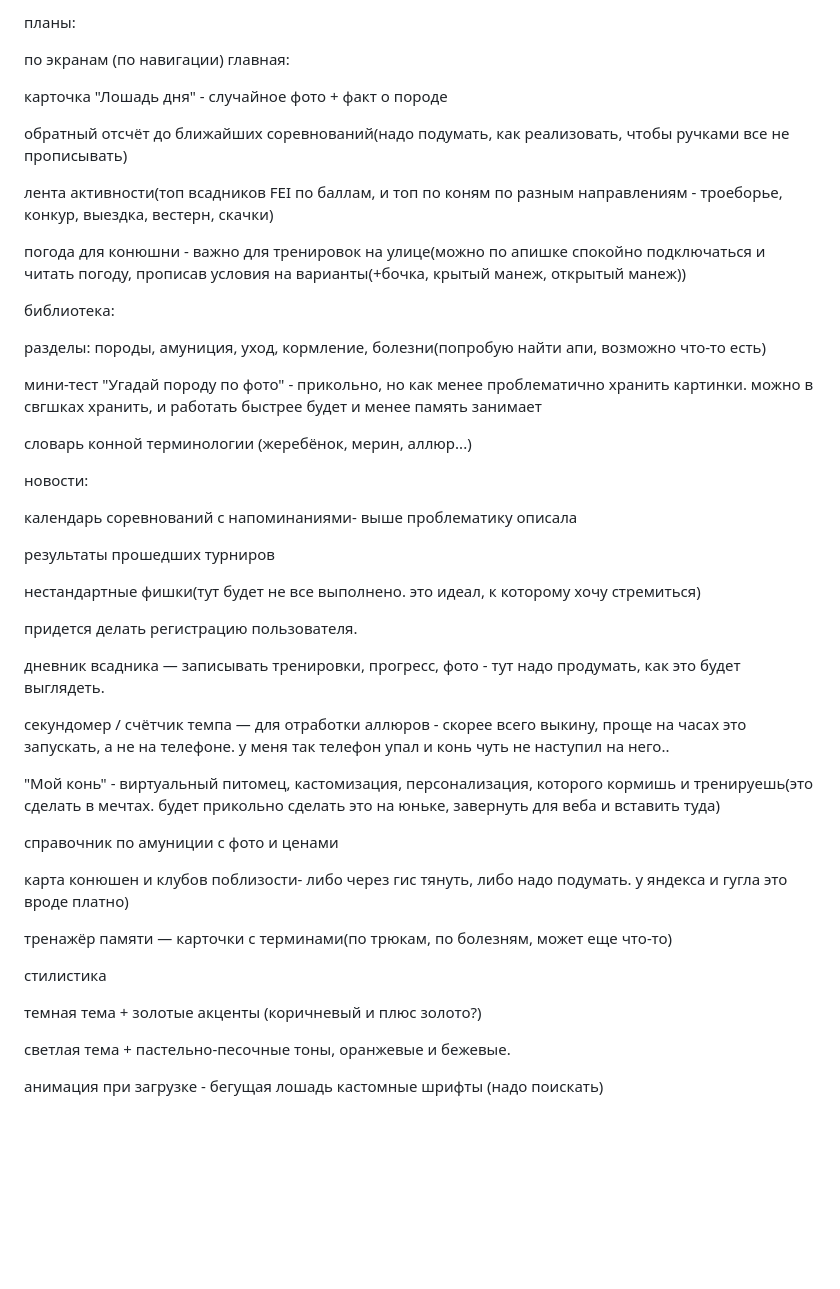
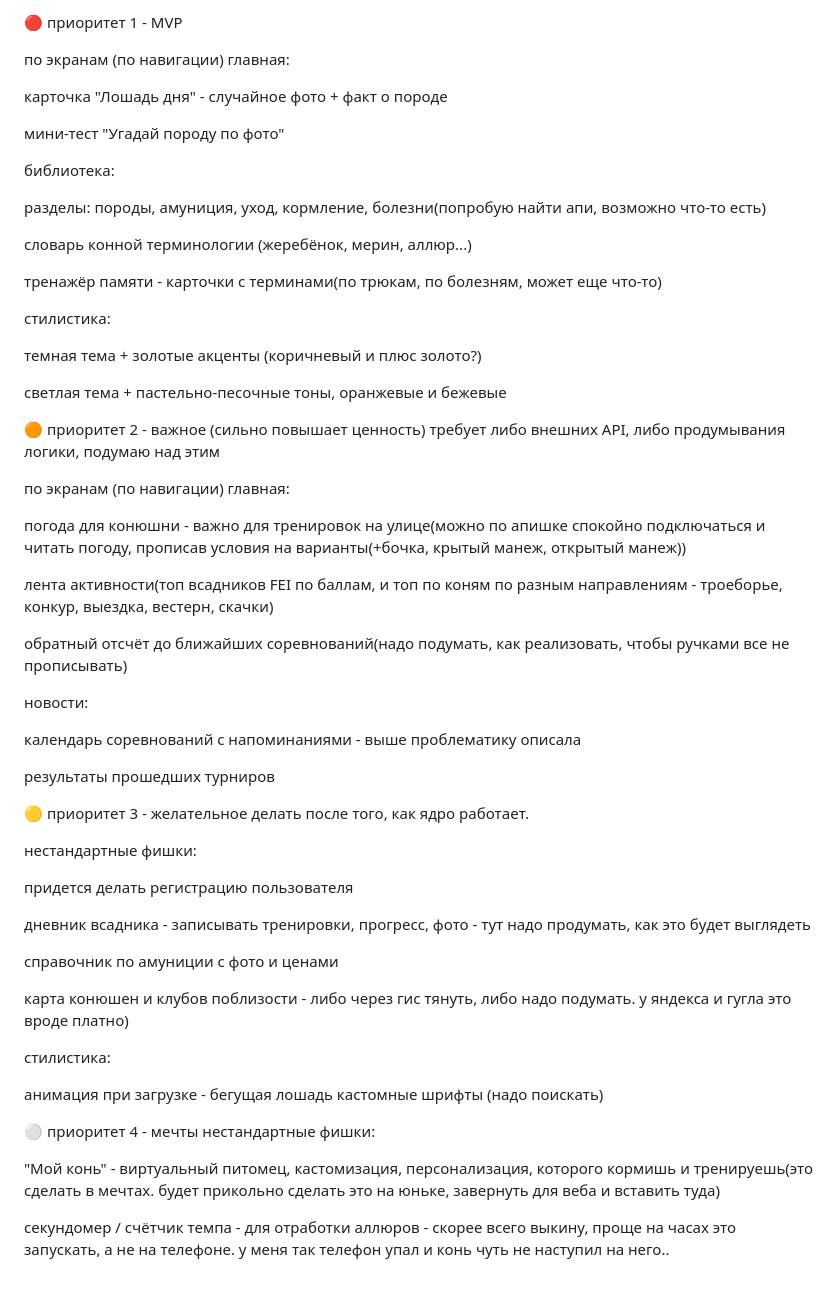
Before and after one commit to istiik22/HorseNewsMobil, a Markdown page: README.md, the part around the change. Rendered like a GitHub page; blank space fills up the shorter version.

```diff
--- a/README.md
+++ b/README.md
@@ -1,49 +1,62 @@
-планы:
+🔴 приоритет 1 - MVP
 
 по экранам (по навигации) главная:
 
 карточка "Лошадь дня" - случайное фото + факт о породе
 
-обратный отсчёт до ближайших соревнований(надо подумать, как реализовать, чтобы ручками все не прописывать)
-
-лента активности(топ всадников FEI по баллам, и топ по коням по разным направлениям - троеборье, конкур, выездка, вестерн, скачки)
-
-погода для конюшни - важно для тренировок на улице(можно по апишке спокойно подключаться и читать погоду, прописав условия на варианты(+бочка, крытый манеж, открытый манеж))
+мини-тест "Угадай породу по фото"
 
 библиотека:
 
 разделы: породы, амуниция, уход, кормление, болезни(попробую найти апи, возможно что-то есть)
 
-мини-тест "Угадай породу по фото" - прикольно, но как менее проблематично хранить картинки. можно в свгшках хранить, и работать быстрее будет и менее память занимает
+словарь конной терминологии (жеребёнок, мерин, аллюр...)
 
-словарь конной терминологии (жеребёнок, мерин, аллюр...)
+тренажёр памяти - карточки с терминами(по трюкам, по болезням, может еще что-то)
+
+стилистика:
+
+темная тема + золотые акценты (коричневый и плюс золото?)
+
+светлая тема + пастельно-песочные тоны, оранжевые и бежевые
+
+🟠 приоритет 2 - важное (сильно повышает ценность)
+требует либо внешних API, либо продумывания логики, подумаю над этим
+
+по экранам (по навигации) главная:
+
+погода для конюшни - важно для тренировок на улице(можно по апишке спокойно подключаться и читать погоду, прописав условия на варианты(+бочка, крытый манеж, открытый манеж))
+
+лента активности(топ всадников FEI по баллам, и топ по коням по разным направлениям - троеборье, конкур, выездка, вестерн, скачки)
+
+обратный отсчёт до ближайших соревнований(надо подумать, как реализовать, чтобы ручками все не прописывать)
 
 новости:
 
-календарь соревнований с напоминаниями- выше проблематику описала
+календарь соревнований с напоминаниями - выше проблематику описала
 
 результаты прошедших турниров
 
-нестандартные фишки(тут будет не все выполнено. это идеал, к которому хочу стремиться)
+🟡 приоритет 3 - желательное
+делать после того, как ядро работает.
 
-придется делать регистрацию пользователя.
+нестандартные фишки:
 
-дневник всадника — записывать тренировки, прогресс, фото - тут надо продумать, как это будет выглядеть.
+придется делать регистрацию пользователя
 
-секундомер / счётчик темпа — для отработки аллюров - скорее всего выкину, проще на часах это запускать, а не на телефоне. у меня так телефон упал и конь чуть не наступил на него..
+дневник всадника - записывать тренировки, прогресс, фото - тут надо продумать, как это будет выглядеть
+
+справочник по амуниции с фото и ценами
+
+карта конюшен и клубов поблизости - либо через гис тянуть, либо надо подумать. у яндекса и гугла это вроде платно)
+
+стилистика:
+
+анимация при загрузке - бегущая лошадь кастомные шрифты (надо поискать)
+
+⚪ приоритет 4 - мечты
+нестандартные фишки:
 
 "Мой конь" - виртуальный питомец, кастомизация, персонализация, которого кормишь и тренируешь(это сделать в мечтах. будет прикольно сделать это на юньке, завернуть для веба и вставить туда)
 
-справочник по амуниции с фото и ценами
-
-карта конюшен и клубов поблизости- либо через гис тянуть, либо надо подумать. у яндекса и гугла это вроде платно)
-
-тренажёр памяти — карточки с терминами(по трюкам, по болезням, может еще что-то)
-
-стилистика
-
-темная тема + золотые акценты (коричневый и плюс золото?)
-
-светлая тема + пастельно-песочные тоны, оранжевые и бежевые.
-
-анимация при загрузке - бегущая лошадь кастомные шрифты (надо поискать)
+секундомер / счётчик темпа - для отработки аллюров - скорее всего выкину, проще на часах это запускать, а не на телефоне. у меня так телефон упал и конь чуть не наступил на него..
```
